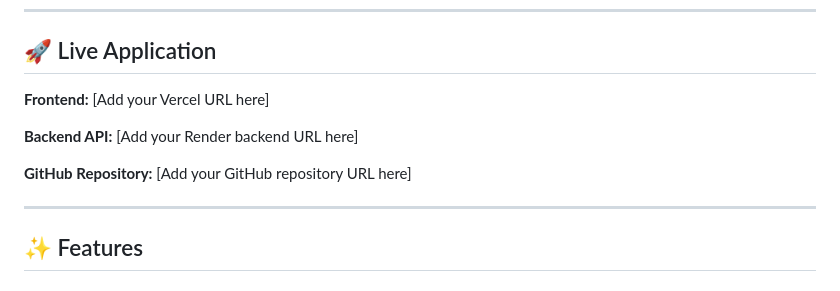
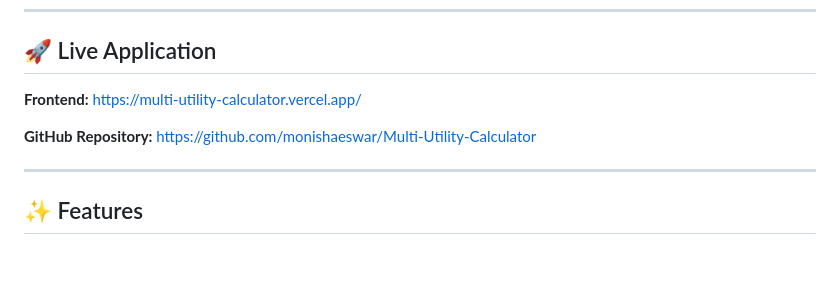
Before and after one commit to monishaeswar/Multi-Utility-Calculator, a Markdown page: README.md, the part around the change. GitHub-like rendering; blank space fills up the shorter version.

```diff
--- a/README.md
+++ b/README.md
@@ -9,13 +9,10 @@ This project was developed as a **mini project** to gain practical experience in
 ## 🚀 Live Application
 
 **Frontend:**
-[Add your Vercel URL here]
-
-**Backend API:**
-[Add your Render backend URL here]
+https://multi-utility-calculator.vercel.app/
 
 **GitHub Repository:**
-[Add your GitHub repository URL here]
+https://github.com/monishaeswar/Multi-Utility-Calculator
 
 ---
 
```
